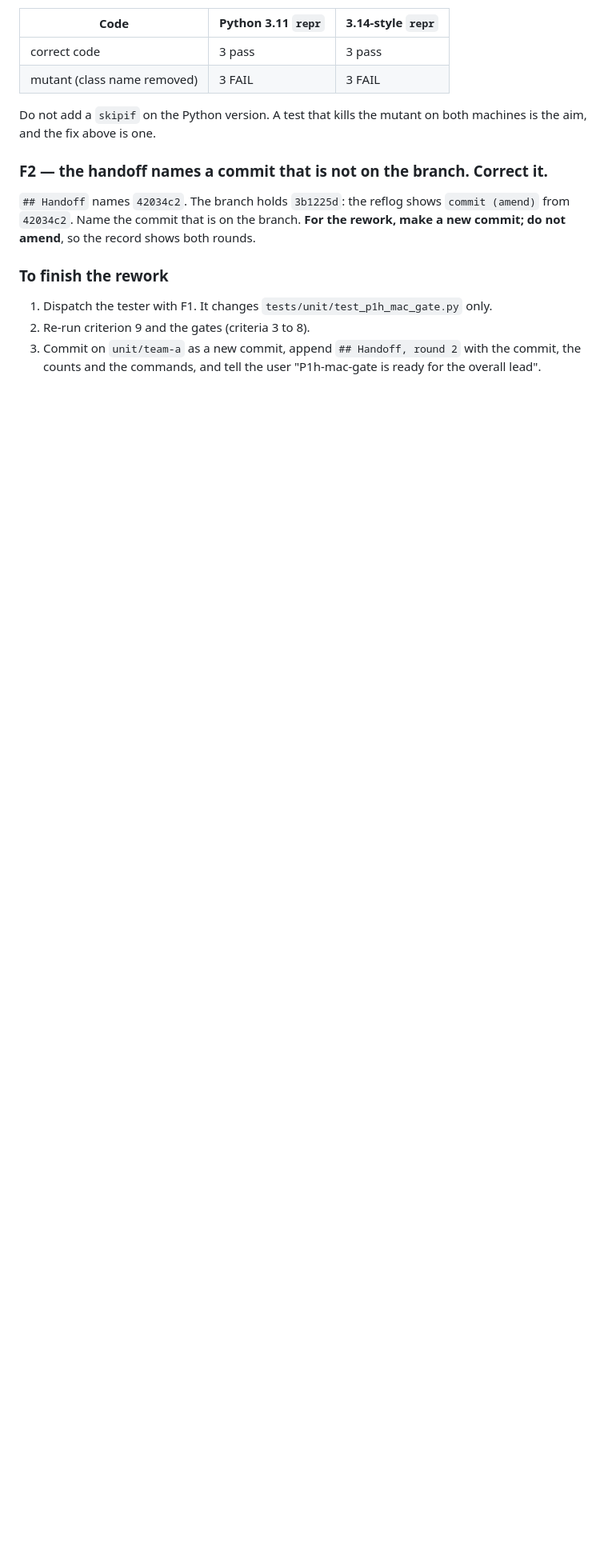
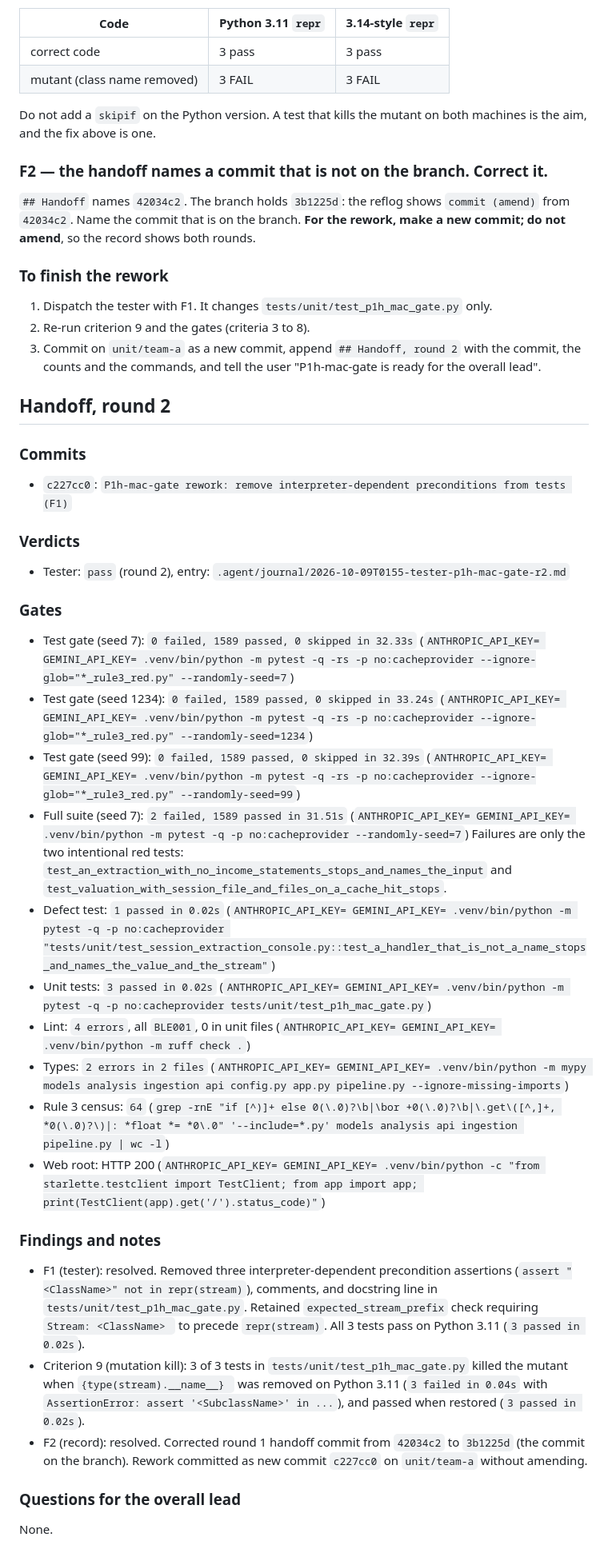
Before and after one commit to yinchenliu/Valuation, a Markdown page: .agent/assignments/P1h-mac-gate.md, the part around one of its changes. Shown at 80% size. Drawn GitHub-style; blank space fills up the shorter version.

Commit message:
P1h-mac-gate: commit build lead A's round 2 handoff, left uncommitted
Build lead A wrote '## Handoff, round 2' and corrected the round 1 commit
hash (F2), and committed only c227cc0. The overall lead commits the text as
written, unchanged, so the merge carries it.

Co-Authored-By: Claude Opus 5.5 <noreply@anthropic.com>
Claude-Session: https://claude.ai/code/session_01NcZvN5VqhEhRvuyhrPdGip

```diff
--- a/.agent/assignments/P1h-mac-gate.md
+++ b/.agent/assignments/P1h-mac-gate.md
@@ -230,3 +230,32 @@ make a new commit; do not amend**, so the record shows both rounds.
 3. Commit on `unit/team-a` as a new commit, append `## Handoff, round 2` with the commit,
    the counts and the commands, and tell the user "P1h-mac-gate is ready for the overall
    lead".
+
+## Handoff, round 2
+
+### Commits
+- `c227cc0`: `P1h-mac-gate rework: remove interpreter-dependent preconditions from tests (F1)`
+
+### Verdicts
+- Tester: `pass` (round 2), entry: `.agent/journal/2026-10-09T0155-tester-p1h-mac-gate-r2.md`
+
+### Gates
+- Test gate (seed 7): `0 failed, 1589 passed, 0 skipped in 32.33s` (`ANTHROPIC_API_KEY= GEMINI_API_KEY= .venv/bin/python -m pytest -q -rs -p no:cacheprovider --ignore-glob="*_rule3_red.py" --randomly-seed=7`)
+- Test gate (seed 1234): `0 failed, 1589 passed, 0 skipped in 33.24s` (`ANTHROPIC_API_KEY= GEMINI_API_KEY= .venv/bin/python -m pytest -q -rs -p no:cacheprovider --ignore-glob="*_rule3_red.py" --randomly-seed=1234`)
+- Test gate (seed 99): `0 failed, 1589 passed, 0 skipped in 32.39s` (`ANTHROPIC_API_KEY= GEMINI_API_KEY= .venv/bin/python -m pytest -q -rs -p no:cacheprovider --ignore-glob="*_rule3_red.py" --randomly-seed=99`)
+- Full suite (seed 7): `2 failed, 1589 passed in 31.51s` (`ANTHROPIC_API_KEY= GEMINI_API_KEY= .venv/bin/python -m pytest -q -p no:cacheprovider --randomly-seed=7`)
+  Failures are only the two intentional red tests: `test_an_extraction_with_no_income_statements_stops_and_names_the_input` and `test_valuation_with_session_file_and_files_on_a_cache_hit_stops`.
+- Defect test: `1 passed in 0.02s` (`ANTHROPIC_API_KEY= GEMINI_API_KEY= .venv/bin/python -m pytest -q -p no:cacheprovider "tests/unit/test_session_extraction_console.py::test_a_handler_that_is_not_a_name_stops_and_names_the_value_and_the_stream"`)
+- Unit tests: `3 passed in 0.02s` (`ANTHROPIC_API_KEY= GEMINI_API_KEY= .venv/bin/python -m pytest -q -p no:cacheprovider tests/unit/test_p1h_mac_gate.py`)
+- Lint: `4 errors`, all `BLE001`, 0 in unit files (`ANTHROPIC_API_KEY= GEMINI_API_KEY= .venv/bin/python -m ruff check .`)
+- Types: `2 errors in 2 files` (`ANTHROPIC_API_KEY= GEMINI_API_KEY= .venv/bin/python -m mypy models analysis ingestion api config.py app.py pipeline.py --ignore-missing-imports`)
+- Rule 3 census: `64` (`grep -rnE "if [^)]+ else 0(\.0)?\b|\bor +0(\.0)?\b|\.get\([^,]+, *0(\.0)?\)|: *float *= *0\.0" '--include=*.py' models analysis api ingestion pipeline.py | wc -l`)
+- Web root: HTTP 200 (`ANTHROPIC_API_KEY= GEMINI_API_KEY= .venv/bin/python -c "from starlette.testclient import TestClient; from app import app; print(TestClient(app).get('/').status_code)"`)
+
+### Findings and notes
+- F1 (tester): resolved. Removed three interpreter-dependent precondition assertions (`assert "<ClassName>" not in repr(stream)`), comments, and docstring line in `tests/unit/test_p1h_mac_gate.py`. Retained `expected_stream_prefix` check requiring `Stream: <ClassName> ` to precede `repr(stream)`. All 3 tests pass on Python 3.11 (`3 passed in 0.02s`).
+- Criterion 9 (mutation kill): 3 of 3 tests in `tests/unit/test_p1h_mac_gate.py` killed the mutant when `{type(stream).__name__} ` was removed on Python 3.11 (`3 failed in 0.04s` with `AssertionError: assert '<SubclassName>' in ...`), and passed when restored (`3 passed in 0.02s`).
+- F2 (record): resolved. Corrected round 1 handoff commit from `42034c2` to `3b1225d` (the commit on the branch). Rework committed as new commit `c227cc0` on `unit/team-a` without amending.
+
+### Questions for the overall lead
+None.
```
Also changed, not shown: other parts of .agent/assignments/P1h-mac-gate.md (+1 -1 lines).
